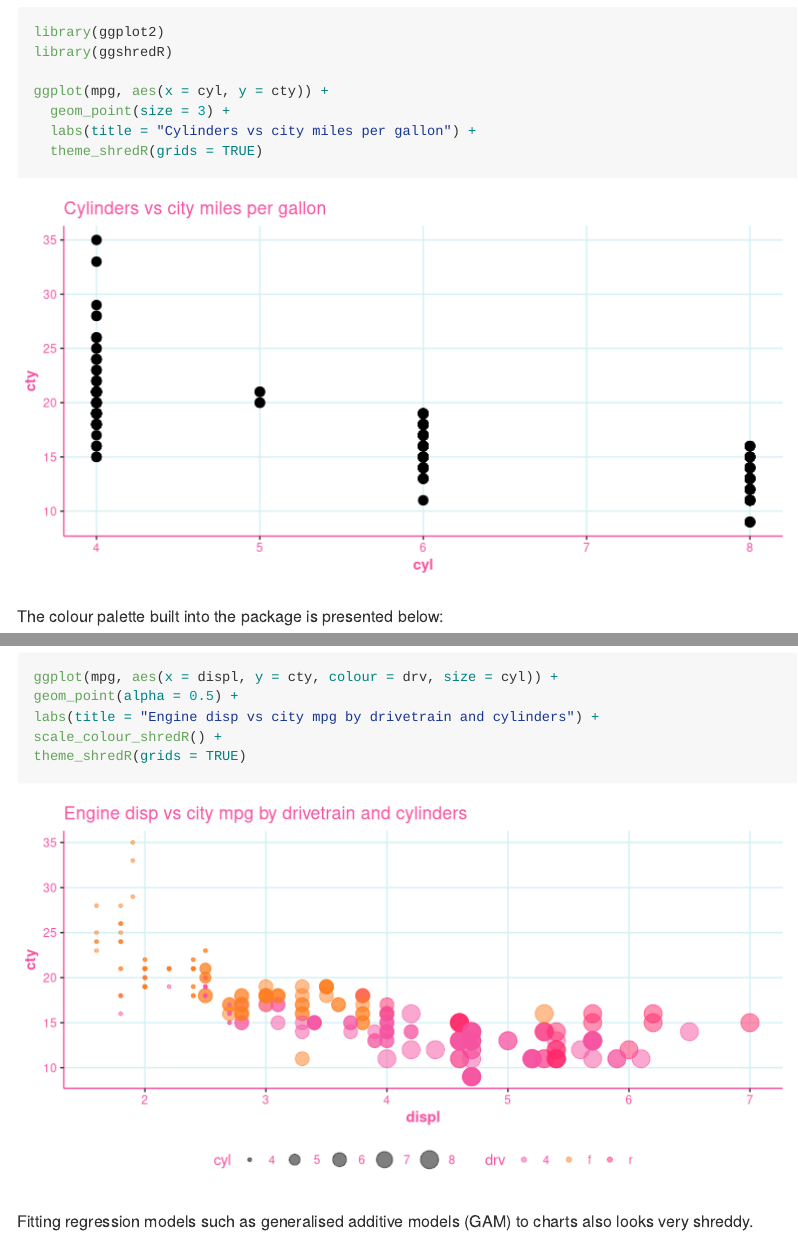
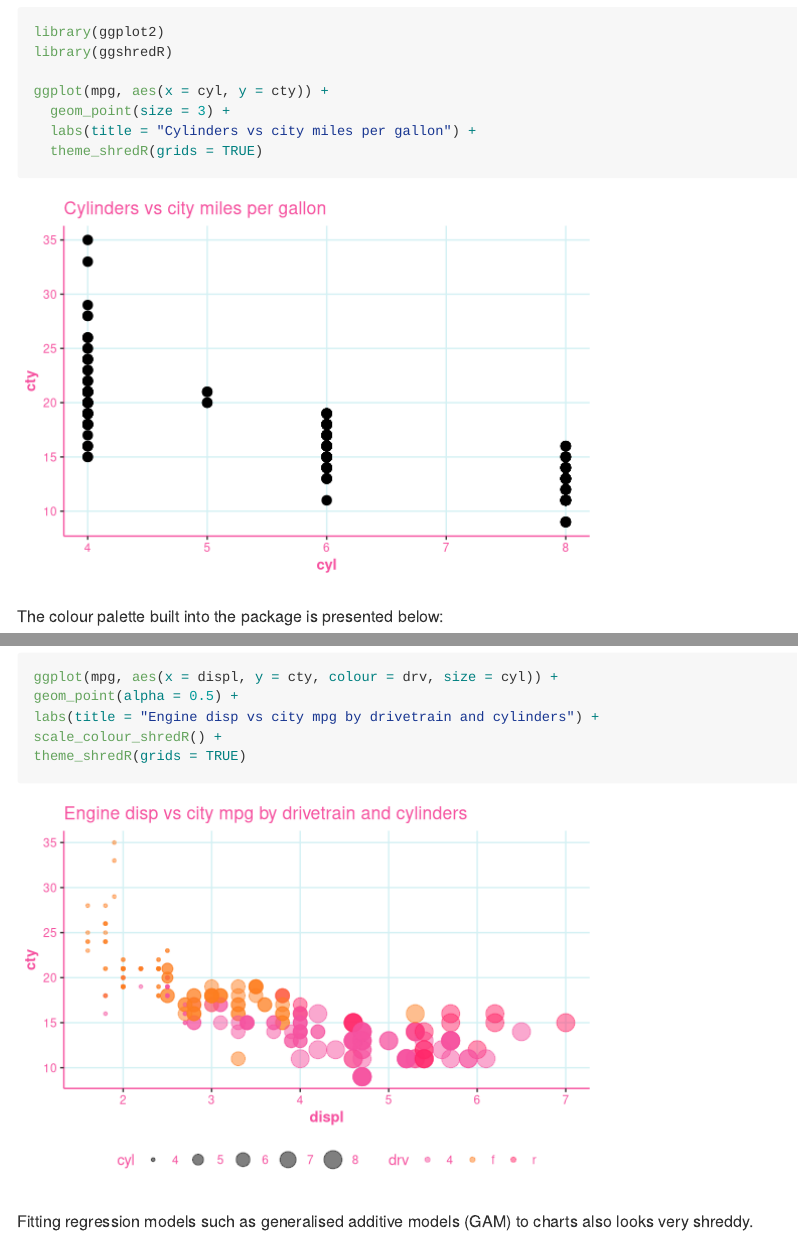
Before and after one commit to hendersontrent/ggshredR, an R Markdown document (README.Rmd): the page in a window 1100 px wide, from 440 px down, and a second part further down, joined at a grey line. Rendered offline with R 4.5, knitr and Pandoc, with nearby package versions; some code elsewhere in the file could not run offline.

````diff
--- a/README.Rmd
+++ b/README.Rmd
@@ -4,7 +4,7 @@
 
 ```{r, include = FALSE}
 knitr::opts_chunk$set(
-comment = NA, fig.width = 8, fig.height = 4, cache = FALSE)
+comment = NA, fig.width = 6, fig.height = 4, cache = FALSE)
 ```
 
 # ggshredR
````
Also changed, not shown: inst/img/vai.png.
